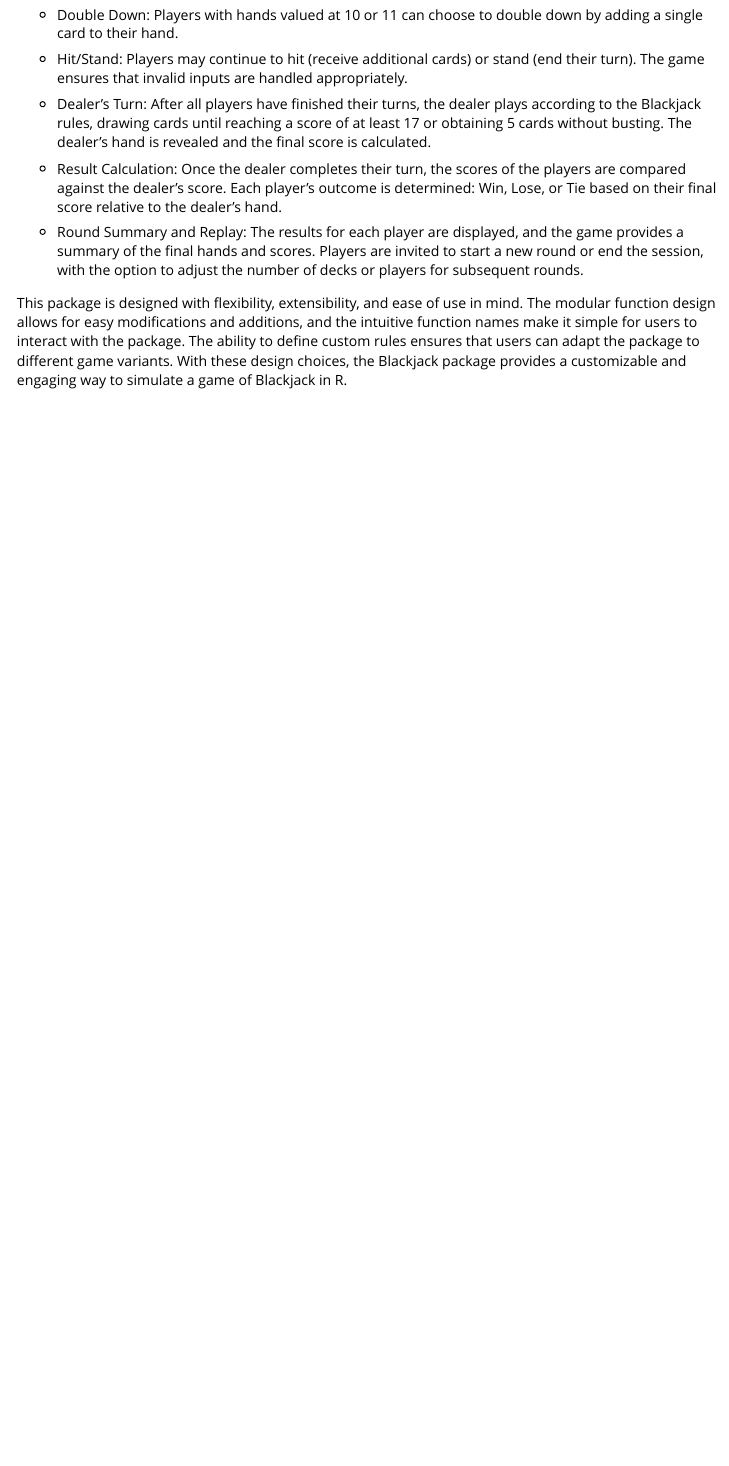
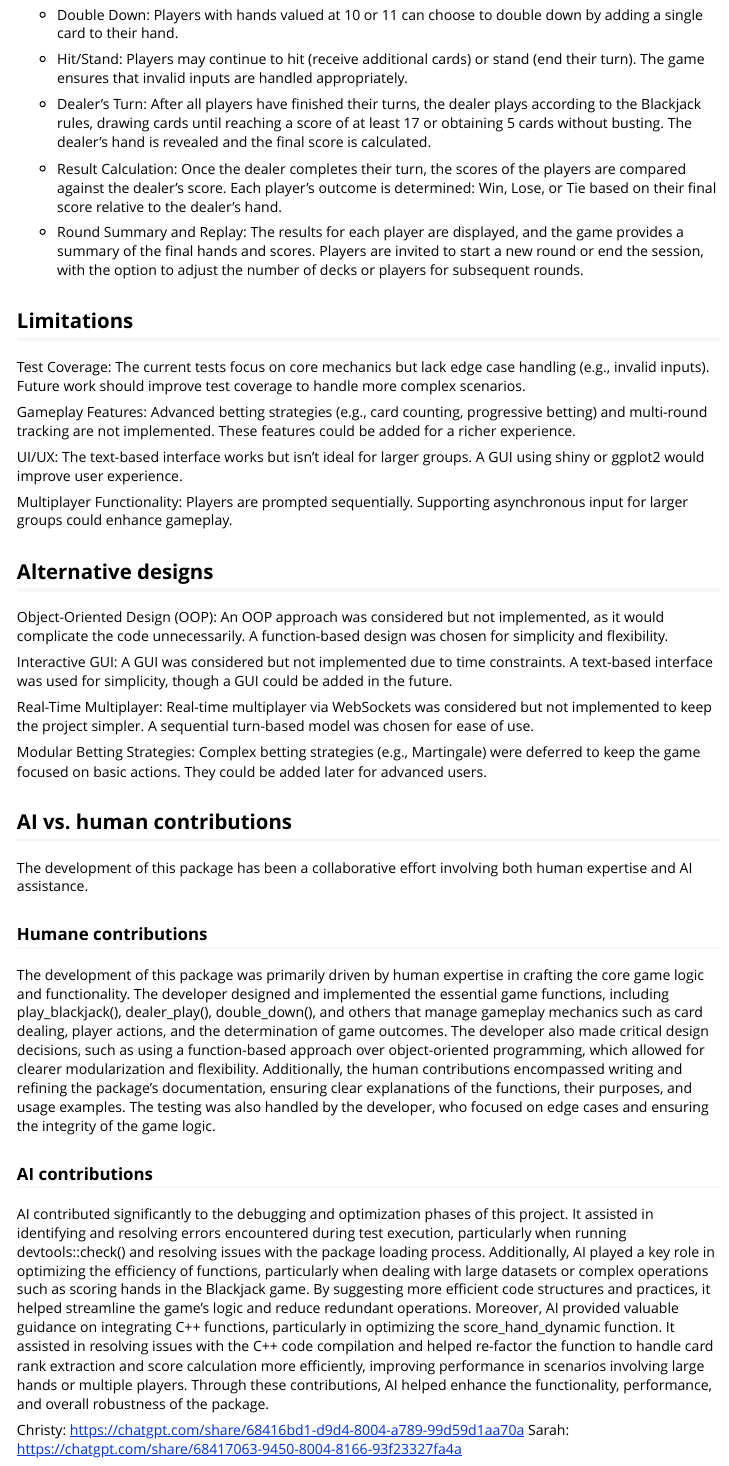
Before and after one commit to MonashARP/game-package-wallabies, an R Markdown document (vignettes/DesignPrinciples.Rmd): the page in a window 1100 px wide, from 3240 px down. Rendered offline with R 4.5, knitr and Pandoc, with nearby package versions.

Commit message:
Updated vignette for the feedback

```diff
--- a/vignettes/DesignPrinciples.Rmd
+++ b/vignettes/DesignPrinciples.Rmd
@@ -133,4 +133,33 @@ The workflow is as follows:
 - Round Summary and Replay: The results for each player are displayed, and the game provides a summary of the final hands and scores. Players are invited to start a new round or end the session, with the option to adjust the number of decks or players for subsequent rounds.
 
 
-This package is designed with flexibility, extensibility, and ease of use in mind. The modular function design allows for easy modifications and additions, and the intuitive function names make it simple for users to interact with the package. The ability to define custom rules ensures that users can adapt the package to different game variants. With these design choices, the Blackjack package provides a customizable and engaging way to simulate a game of Blackjack in R.
+## Limitations
+Test Coverage: The current tests focus on core mechanics but lack edge case handling (e.g., invalid inputs). Future work should improve test coverage to handle more complex scenarios.
+
+Gameplay Features: Advanced betting strategies (e.g., card counting, progressive betting) and multi-round tracking are not implemented. These features could be added for a richer experience.
+
+UI/UX: The text-based interface works but isn't ideal for larger groups. A GUI using shiny or ggplot2 would improve user experience.
+
+Multiplayer Functionality: Players are prompted sequentially. Supporting asynchronous input for larger groups could enhance gameplay.
+
+
+## Alternative designs
+Object-Oriented Design (OOP): An OOP approach was considered but not implemented, as it would complicate the code unnecessarily. A function-based design was chosen for simplicity and flexibility.
+
+Interactive GUI: A GUI was considered but not implemented due to time constraints. A text-based interface was used for simplicity, though a GUI could be added in the future.
+
+Real-Time Multiplayer: Real-time multiplayer via WebSockets was considered but not implemented to keep the project simpler. A sequential turn-based model was chosen for ease of use.
+
+Modular Betting Strategies: Complex betting strategies (e.g., Martingale) were deferred to keep the game focused on basic actions. They could be added later for advanced users.
+
+## AI vs. human contributions
+The development of this package has been a collaborative effort involving both human expertise and AI assistance.
+
+### Humane contributions
+The development of this package was primarily driven by human expertise in crafting the core game logic and functionality. The developer designed and implemented the essential game functions, including play_blackjack(), dealer_play(), double_down(), and others that manage gameplay mechanics such as card dealing, player actions, and the determination of game outcomes. The developer also made critical design decisions, such as using a function-based approach over object-oriented programming, which allowed for clearer modularization and flexibility. Additionally, the human contributions encompassed writing and refining the package's documentation, ensuring clear explanations of the functions, their purposes, and usage examples. The testing was also handled by the developer, who focused on edge cases and ensuring the integrity of the game logic.
+
+### AI contributions
+AI contributed significantly to the debugging and optimization phases of this project. It assisted in identifying and resolving errors encountered during test execution, particularly when running devtools::check() and resolving issues with the package loading process. Additionally, AI played a key role in optimizing the efficiency of functions, particularly when dealing with large datasets or complex operations such as scoring hands in the Blackjack game. By suggesting more efficient code structures and practices, it helped streamline the game’s logic and reduce redundant operations. Moreover, AI provided valuable guidance on integrating C++ functions, particularly in optimizing the score_hand_dynamic function. It assisted in resolving issues with the C++ code compilation and helped re-factor the function to handle card rank extraction and score calculation more efficiently, improving performance in scenarios involving large hands or multiple players. Through these contributions, AI helped enhance the functionality, performance, and overall robustness of the package.
+
+Christy: https://chatgpt.com/share/68416bd1-d9d4-8004-a789-99d59d1aa70a
+Sarah: https://chatgpt.com/share/68417063-9450-8004-8166-93f23327fa4a
```
